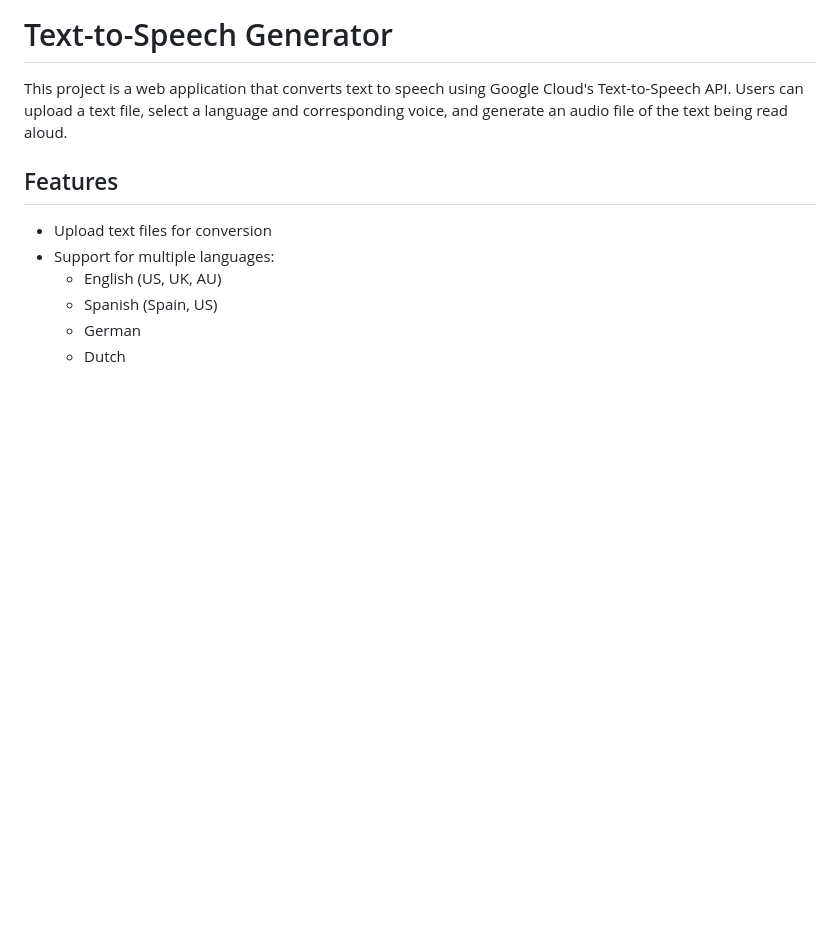
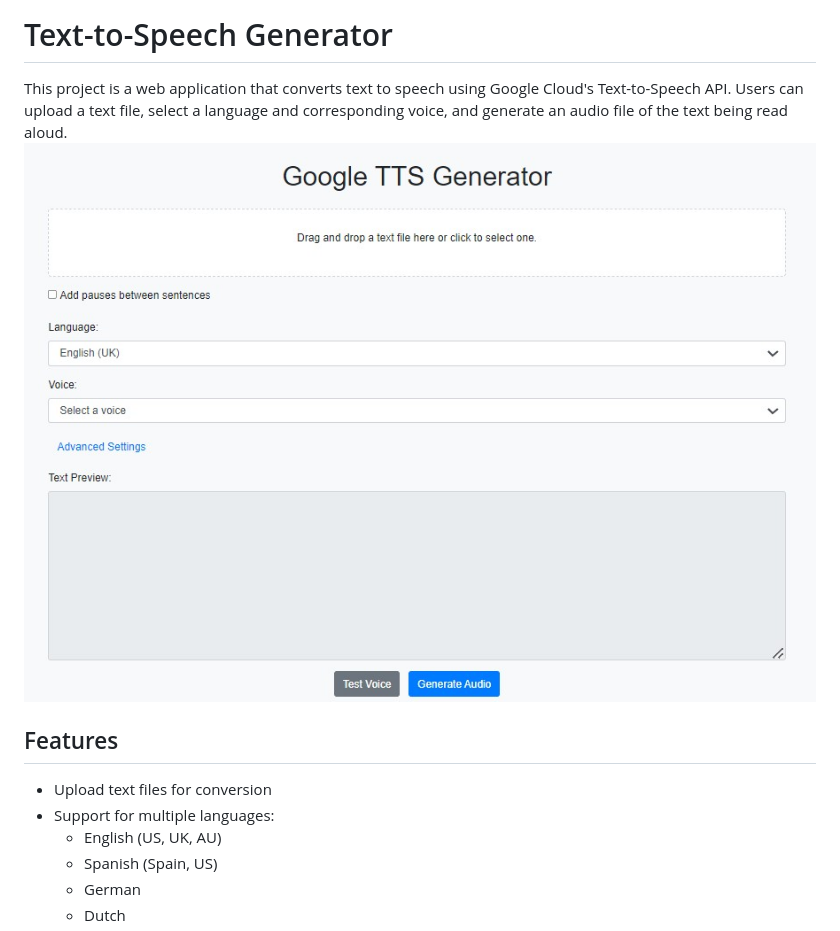
Before and after one commit to davidCorreaEngineer/TextToAudio, a Markdown page: README.md, the part around the change. Drawn GitHub-style; pictures changed too: webApp.jpg (added); blank space fills up the shorter version.

Commit message:
Add Web App image

```diff
--- a/README.md
+++ b/README.md
@@ -1,6 +1,7 @@
 # Text-to-Speech Generator
 
 This project is a web application that converts text to speech using Google Cloud's Text-to-Speech API. Users can upload a text file, select a language and corresponding voice, and generate an audio file of the text being read aloud.
+![TTS Web App Interface](webApp.jpg "TTS Web App Main Screen")
 
 ## Features
 
```
